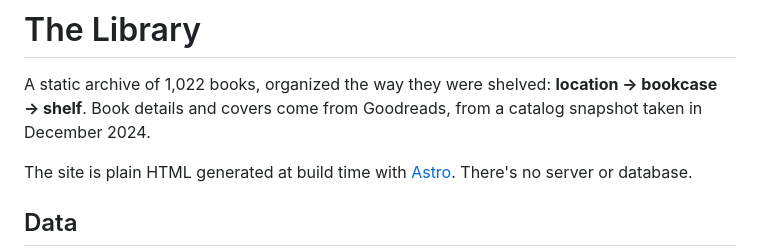
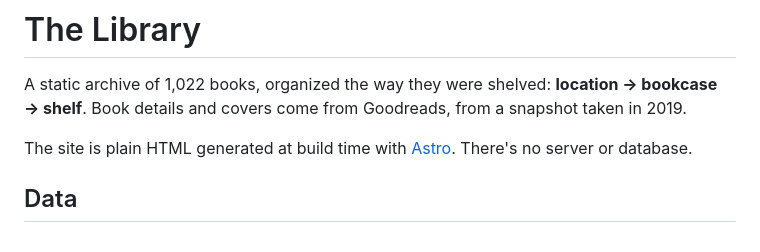
Before and after one commit to emptyfish/library-web, a Markdown page: README.md, the part around the change. GitHub-like rendering.

Commit message:
README: snapshot date is 2019
Co-Authored-By: Claude Opus 5.5 <noreply@anthropic.com>

```diff
--- a/README.md
+++ b/README.md
@@ -1,7 +1,7 @@
 # The Library
 
 A static archive of 1,022 books, organized the way they were shelved: **location → bookcase → shelf**.
-Book details and covers come from Goodreads, from a catalog snapshot taken in December 2024.
+Book details and covers come from Goodreads, from a snapshot taken in 2019.
 
 The site is plain HTML generated at build time with [Astro](https://astro.build). There's no server or database.
 
```
